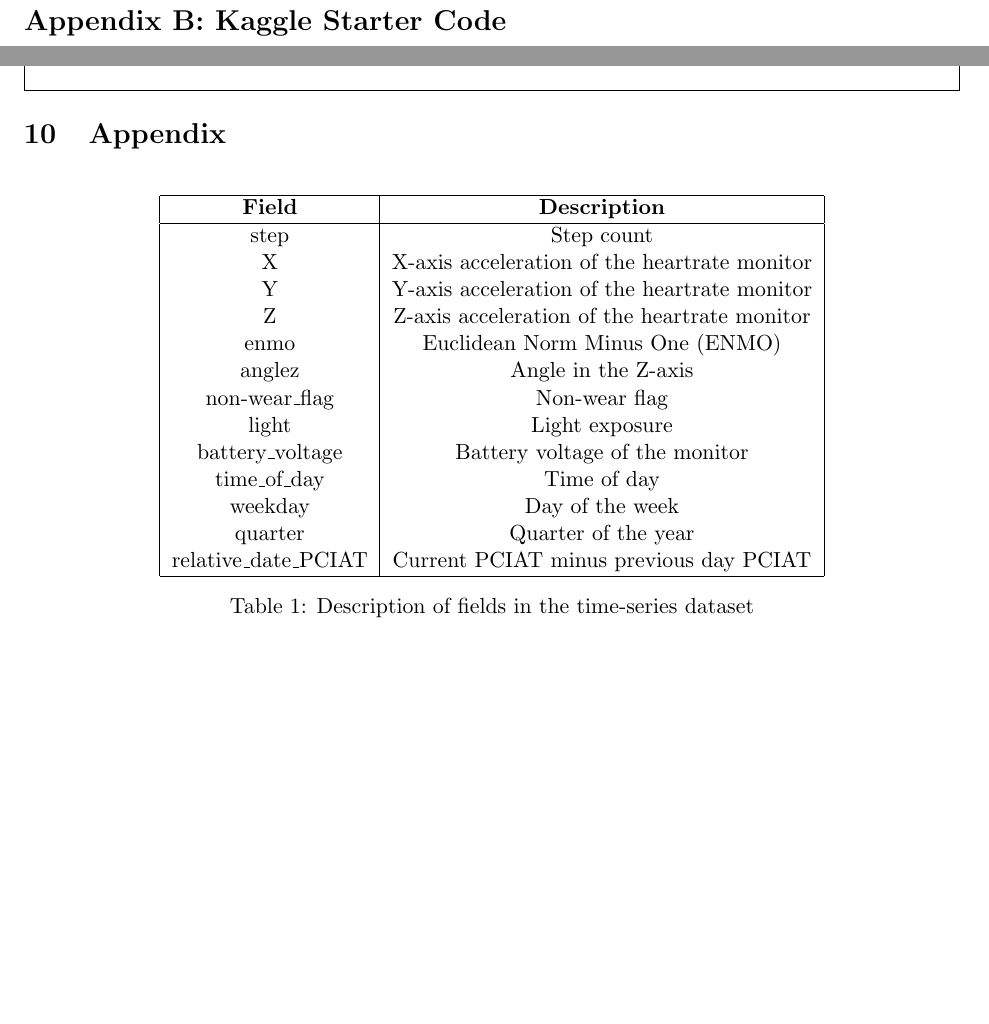
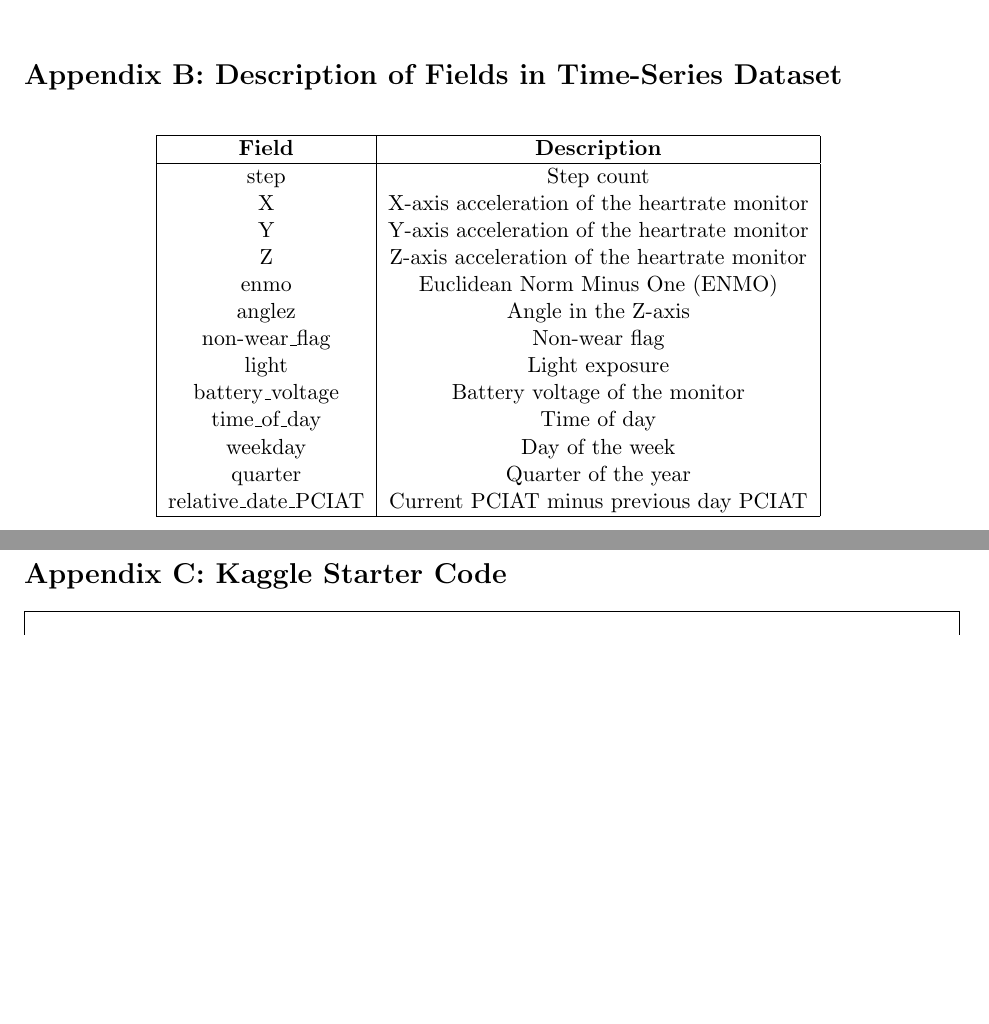
Before and after one commit to ematth/DeepInTheWeb, a LaTeX document (midterm/midterm.tex): two parts of pages 8 and 15 of 15 before the commit and two parts of pages 7 and 8 of 15 after it, joined at a grey line, cut at the place of the change, the shorter picture padded with empty space. Compiled offline with pdfLaTeX.

```diff
--- a/midterm/midterm.tex
+++ b/midterm/midterm.tex
@@ -135,9 +137,36 @@
     \caption{Features plotted in order of importance, ascending.}
 \end{figure}
 
+\section*{Appendix B: Description of Fields in Time-Series Dataset}
+
+\begin{table}[h!]
+    \centering
+    \begin{tabular}{|c|c|}
+    \hline
+    \textbf{Field} & \textbf{Description} \\
+    \hline
+    step & Step count \\
+    X & X-axis acceleration of the heartrate monitor \\
+    Y & Y-axis acceleration of the heartrate monitor \\
+    Z & Z-axis acceleration of the heartrate monitor \\
+    enmo & Euclidean Norm Minus One (ENMO) \\
+    anglez & Angle in the Z-axis \\
+    non-wear\_flag & Non-wear flag \\
+    light & Light exposure \\
+    battery\_voltage & Battery voltage of the monitor \\
+    time\_of\_day & Time of day \\
+    weekday & Day of the week \\
+    quarter & Quarter of the year \\
+    relative\_date\_PCIAT & Current PCIAT minus previous day PCIAT \\
+    \hline
+    \end{tabular}
+    % \caption{Description of fields in the time-series dataset}
+    \label{table:fields}
+\end{table}
+
 \pagebreak
 
-\section*{Appendix B: Kaggle Starter Code}
+\section*{Appendix C: Kaggle Starter Code}
 \begin{mdframed}
 \begin{lstlisting}[breaklines=true]
 # Starter Notebook: Multi-Target Prediction Using CatBoost
@@ -449,31 +478,5 @@
 ).write_csv("submission.csv")
 \end{lstlisting}
 \end{mdframed}
-\section{Appendix}
-
-\begin{table}[h!]
-    \centering
-    \begin{tabular}{|c|c|}
-    \hline
-    \textbf{Field} & \textbf{Description} \\
-    \hline
-    step & Step count \\
-    X & X-axis acceleration of the heartrate monitor \\
-    Y & Y-axis acceleration of the heartrate monitor \\
-    Z & Z-axis acceleration of the heartrate monitor \\
-    enmo & Euclidean Norm Minus One (ENMO) \\
-    anglez & Angle in the Z-axis \\
-    non-wear\_flag & Non-wear flag \\
-    light & Light exposure \\
-    battery\_voltage & Battery voltage of the monitor \\
-    time\_of\_day & Time of day \\
-    weekday & Day of the week \\
-    quarter & Quarter of the year \\
-    relative\_date\_PCIAT & Current PCIAT minus previous day PCIAT \\
-    \hline
-    \end{tabular}
-    \caption{Description of fields in the time-series dataset}
-    \label{table:fields}
-    \end{table}
 
 \end{document}
```
Also changed, not shown: midterm/bibliography.bib (+10 -0 lines), midterm/midterm.bbl, midterm/midterm.pdf, midterm/midterm.tex (2 more changed lines), 1 other file.
